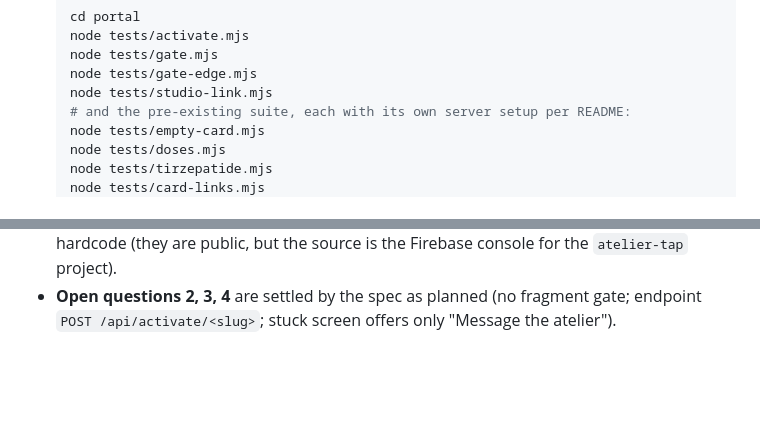
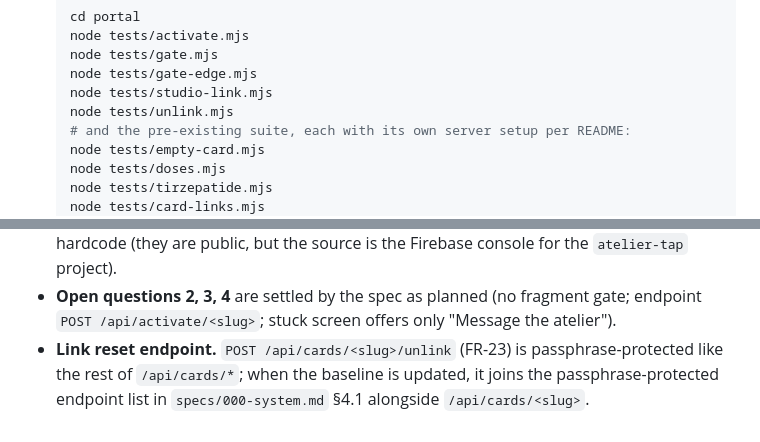
Before and after one commit to thecharlestonatelier/tap-experience, a Markdown page: plans/2026-10-22-001-first-tap-auth.md, 2 parts joined by grey strips. GitHub-like rendering; blank space fills up the shorter version.

```diff
--- a/plans/2026-10-22-001-first-tap-auth.md
+++ b/plans/2026-10-22-001-first-tap-auth.md
@@ -391,6 +422,7 @@ the full suite is green.
   node tests/gate.mjs
   node tests/gate-edge.mjs
   node tests/studio-link.mjs
+  node tests/unlink.mjs
   # and the pre-existing suite, each with its own server setup per README:
   node tests/empty-card.mjs
   node tests/doses.mjs
@@ -447,3 +479,7 @@ the full suite is green.
 - **Open questions 2, 3, 4** are settled by the spec as planned (no fragment
   gate; endpoint `POST /api/activate/<slug>`; stuck screen offers only "Message
   the atelier").
+- **Link reset endpoint.** `POST /api/cards/<slug>/unlink` (FR-23) is
+  passphrase-protected like the rest of `/api/cards/*`; when the baseline is
+  updated, it joins the passphrase-protected endpoint list in
+  `specs/000-system.md` §4.1 alongside `/api/cards/<slug>`.
```
Also changed, not shown: other parts of plans/2026-10-22-001-first-tap-auth.md (+42 -11 lines), specs/2026-10-22-001-first-tap-auth.md (+57 -18 lines).
